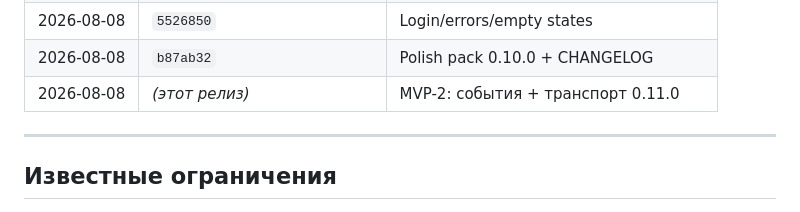
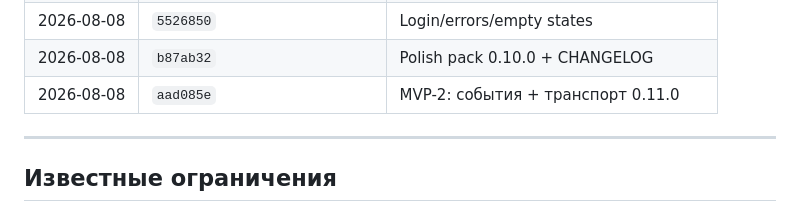
Before and after one commit to Restore2022/ryadom56, a Markdown page: CHANGELOG.md, the part around the change. Drawn GitHub-style.

Commit message:
Note MVP-2 commit hash in CHANGELOG.

```diff
--- a/CHANGELOG.md
+++ b/CHANGELOG.md
@@ -159,7 +159,7 @@
 | 2026-08-08 | `2f6e8dc` | Admin quality pack |
 | 2026-08-08 | `5526850` | Login/errors/empty states |
 | 2026-08-08 | `b87ab32` | Polish pack 0.10.0 + CHANGELOG |
-| 2026-08-08 | *(этот релиз)* | MVP-2: события + транспорт 0.11.0 |
+| 2026-08-08 | `aad085e` | MVP-2: события + транспорт 0.11.0 |
 
 ---
 
```
